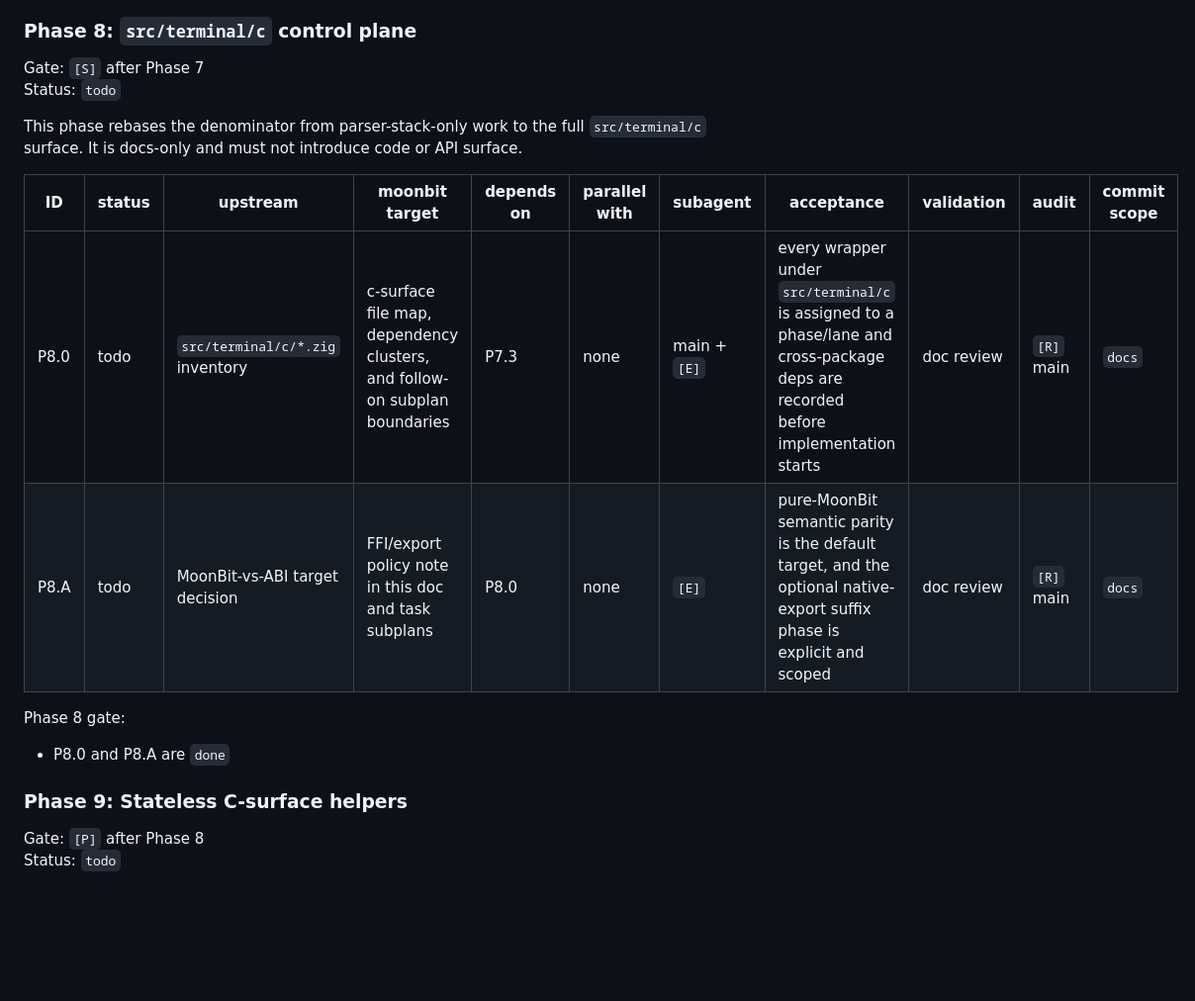
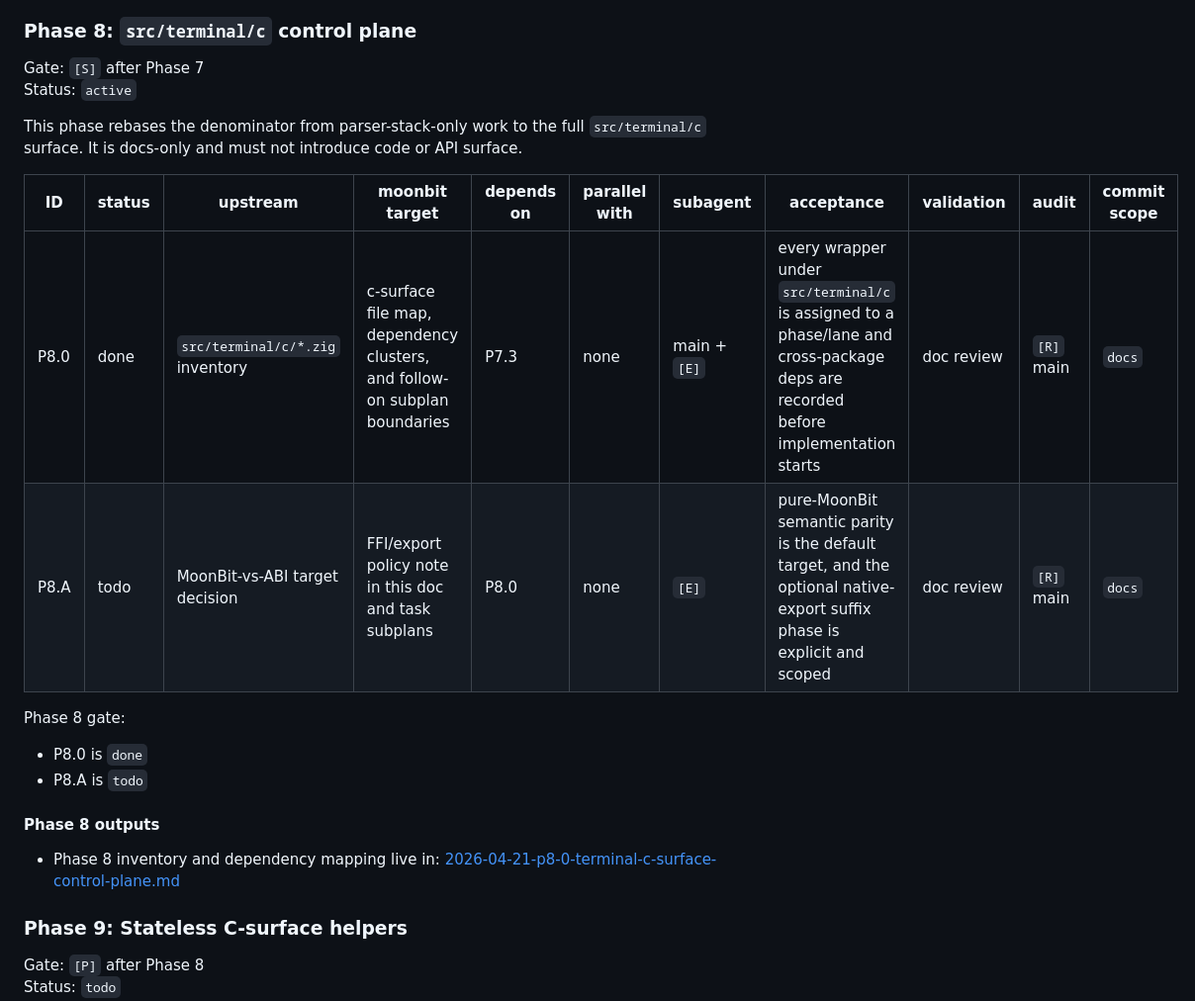
Before and after one commit to moonbit-community/tonyfettes-ghostty, a Markdown page: docs/plan.md, the part around the change. Shown at 99% size. Drawn GitHub-style; blank space fills up the shorter version.

Commit message:
docs(plan): inventory terminal c surface

```diff
--- a/docs/plan.md
+++ b/docs/plan.md
@@ -487,7 +487,7 @@ Phase 7 gate:
 ### Phase 8: `src/terminal/c` control plane
 
 Gate: `[S]` after Phase 7
-Status: `todo`
+Status: `active`
 
 This phase rebases the denominator from parser-stack-only work to the full
 `src/terminal/c` surface. It is docs-only and must not introduce code or API
@@ -495,12 +495,18 @@ surface.
 
 | ID | status | upstream | moonbit target | depends on | parallel with | subagent | acceptance | validation | audit | commit scope |
 |---|---|---|---|---|---|---|---|---|---|---|
-| P8.0 | todo | `src/terminal/c/*.zig` inventory | c-surface file map, dependency clusters, and follow-on subplan boundaries | P7.3 | none | main + `[E]` | every wrapper under `src/terminal/c` is assigned to a phase/lane and cross-package deps are recorded before implementation starts | doc review | `[R]` main | `docs` |
+| P8.0 | done | `src/terminal/c/*.zig` inventory | c-surface file map, dependency clusters, and follow-on subplan boundaries | P7.3 | none | main + `[E]` | every wrapper under `src/terminal/c` is assigned to a phase/lane and cross-package deps are recorded before implementation starts | doc review | `[R]` main | `docs` |
 | P8.A | todo | MoonBit-vs-ABI target decision | FFI/export policy note in this doc and task subplans | P8.0 | none | `[E]` | pure-MoonBit semantic parity is the default target, and the optional native-export suffix phase is explicit and scoped | doc review | `[R]` main | `docs` |
 
 Phase 8 gate:
 
-- P8.0 and P8.A are `done`
+- P8.0 is `done`
+- P8.A is `todo`
+
+#### Phase 8 outputs
+
+- Phase 8 inventory and dependency mapping live in:
+  [2026-04-21-p8-0-terminal-c-surface-control-plane.md](/Users/haoxiang/Workspace/moonbit/feihaoxiang/ghostty/docs/plans/2026-04-21-p8-0-terminal-c-surface-control-plane.md)
 
 ### Phase 9: Stateless C-surface helpers
 
```
Also changed, not shown: docs/plans/2026-04-21-p8-0-terminal-c-surface-control-plane.md (added, +341 -0 lines).
